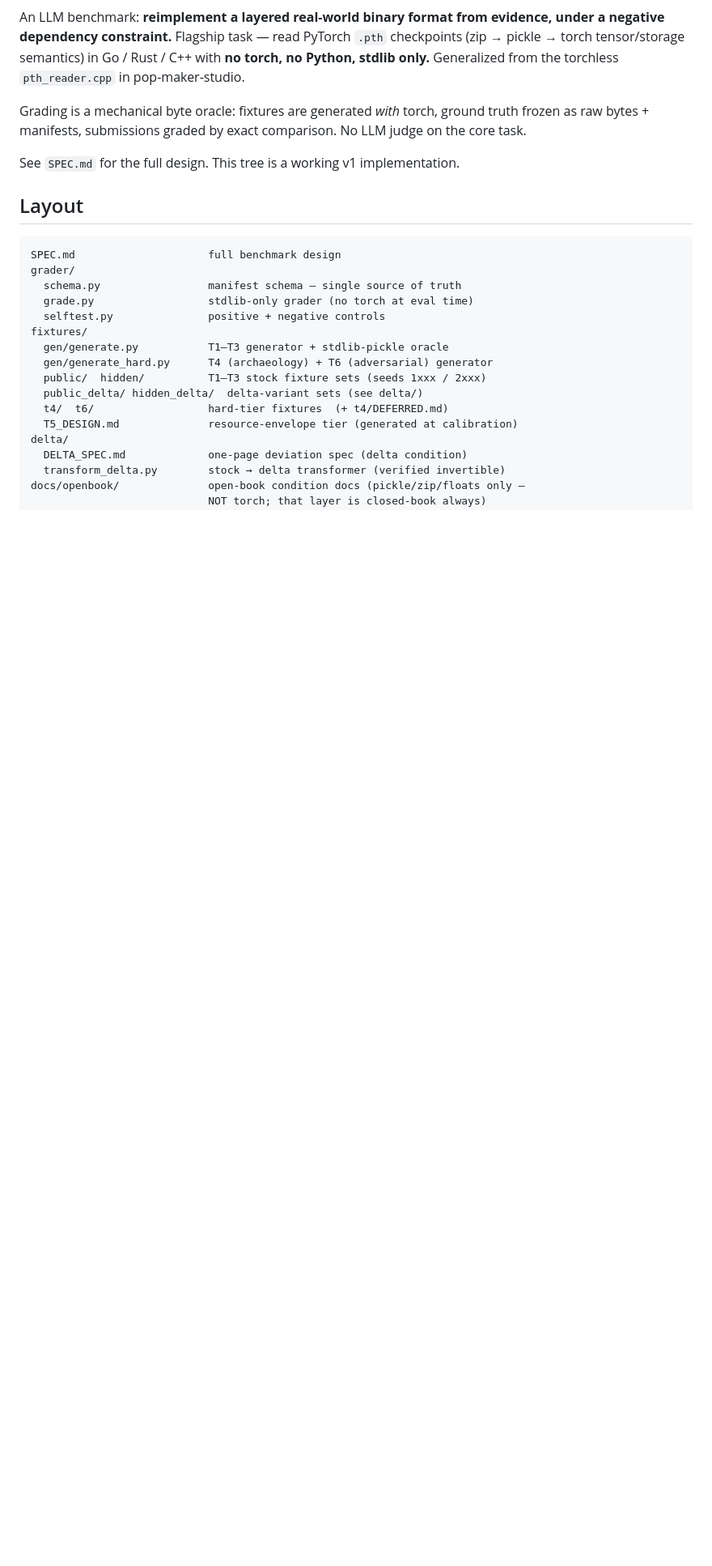
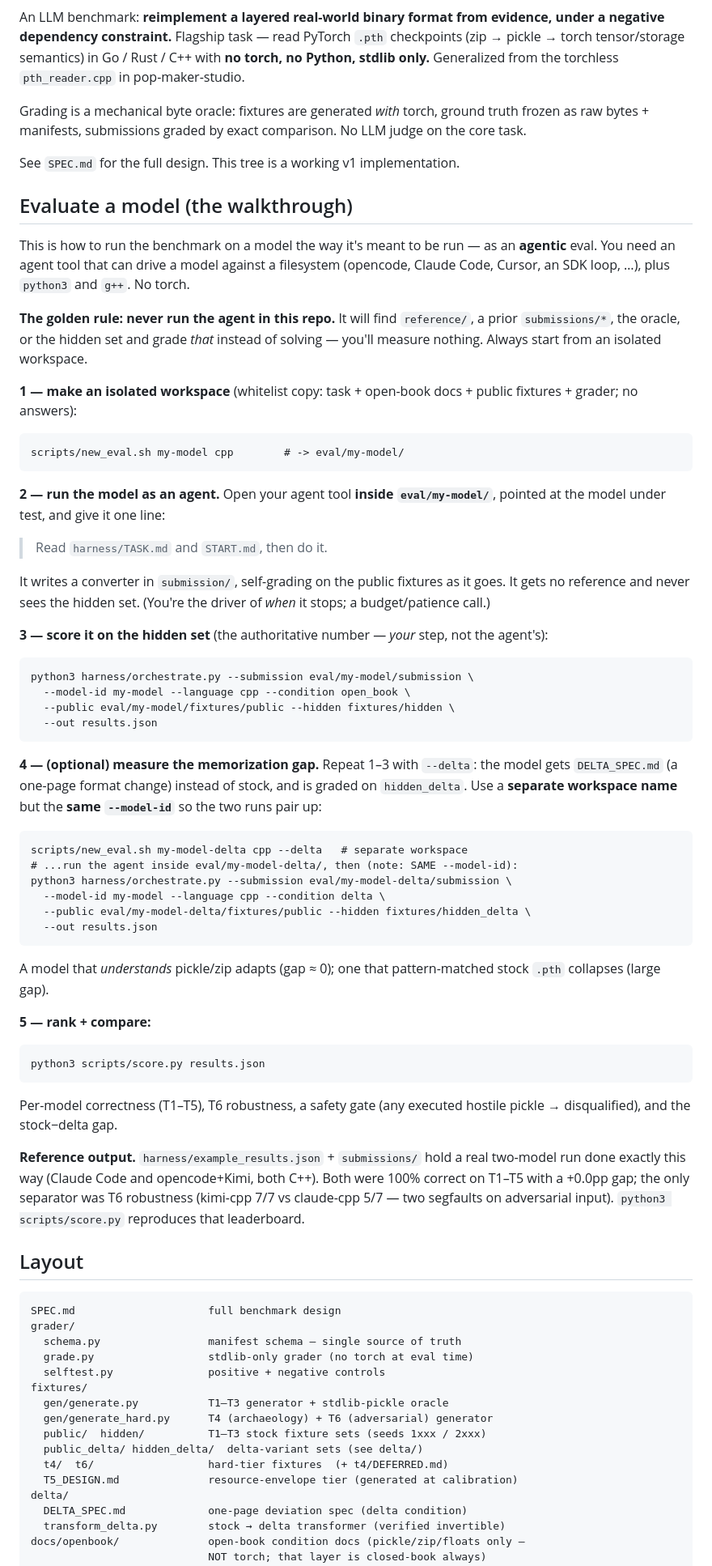
Before and after one commit to verticalrectangle/nulltorch, a Markdown page: README.md, the part around the change. Shown at 81% size. GitHub-like rendering; blank space fills up the shorter version.

Commit message:
docs: add end-to-end "Evaluate a model" walkthrough to README
Step-by-step for running NullTorch as an agentic eval the way it's meant to be:
isolated workspace (new_eval.sh) -> run the model as an agent -> grade on the
hidden set (orchestrate.py) -> optional delta run for the memorization gap ->
score/compare (score.py). Includes the golden rule (never run in the repo) and
points at the committed two-model reference run.

````diff
--- a/README.md
+++ b/README.md
@@ -13,6 +13,69 @@ ground truth frozen as raw bytes + manifests, submissions graded by exact
 comparison. No LLM judge on the core task.
 
 See `SPEC.md` for the full design. This tree is a working v1 implementation.
+
+## Evaluate a model (the walkthrough)
+
+This is how to run the benchmark on a model the way it's meant to be run — as
+an **agentic** eval. You need an agent tool that can drive a model against a
+filesystem (opencode, Claude Code, Cursor, an SDK loop, …), plus `python3` and
+`g++`. No torch.
+
+**The golden rule: never run the agent in this repo.** It will find
+`reference/`, a prior `submissions/*`, the oracle, or the hidden set and grade
+*that* instead of solving — you'll measure nothing. Always start from an
+isolated workspace.
+
+**1 — make an isolated workspace** (whitelist copy: task + open-book docs +
+public fixtures + grader; no answers):
+```
+scripts/new_eval.sh my-model cpp        # -> eval/my-model/
+```
+
+**2 — run the model as an agent.** Open your agent tool **inside
+`eval/my-model/`**, pointed at the model under test, and give it one line:
+> Read `harness/TASK.md` and `START.md`, then do it.
+
+It writes a converter in `submission/`, self-grading on the public fixtures as
+it goes. It gets no reference and never sees the hidden set. (You're the driver
+of *when* it stops; a budget/patience call.)
+
+**3 — score it on the hidden set** (the authoritative number — *your* step, not
+the agent's):
+```
+python3 harness/orchestrate.py --submission eval/my-model/submission \
+  --model-id my-model --language cpp --condition open_book \
+  --public eval/my-model/fixtures/public --hidden fixtures/hidden \
+  --out results.json
+```
+
+**4 — (optional) measure the memorization gap.** Repeat 1–3 with `--delta`: the
+model gets `DELTA_SPEC.md` (a one-page format change) instead of stock, and is
+graded on `hidden_delta`. Use a **separate workspace name** but the **same
+`--model-id`** so the two runs pair up:
+```
+scripts/new_eval.sh my-model-delta cpp --delta   # separate workspace
+# ...run the agent inside eval/my-model-delta/, then (note: SAME --model-id):
+python3 harness/orchestrate.py --submission eval/my-model-delta/submission \
+  --model-id my-model --language cpp --condition delta \
+  --public eval/my-model-delta/fixtures/public --hidden fixtures/hidden_delta \
+  --out results.json
+```
+A model that *understands* pickle/zip adapts (gap ≈ 0); one that pattern-matched
+stock `.pth` collapses (large gap).
+
+**5 — rank + compare:**
+```
+python3 scripts/score.py results.json
+```
+Per-model correctness (T1–T5), T6 robustness, a safety gate (any executed
+hostile pickle → disqualified), and the stock−delta gap.
+
+**Reference output.** `harness/example_results.json` + `submissions/` hold a
+real two-model run done exactly this way (Claude Code and opencode+Kimi, both
+C++). Both were 100% correct on T1–T5 with a +0.0pp gap; the only separator was
+T6 robustness (kimi-cpp 7/7 vs claude-cpp 5/7 — two segfaults on adversarial
+input). `python3 scripts/score.py` reproduces that leaderboard.
 
 ## Layout
 
````
